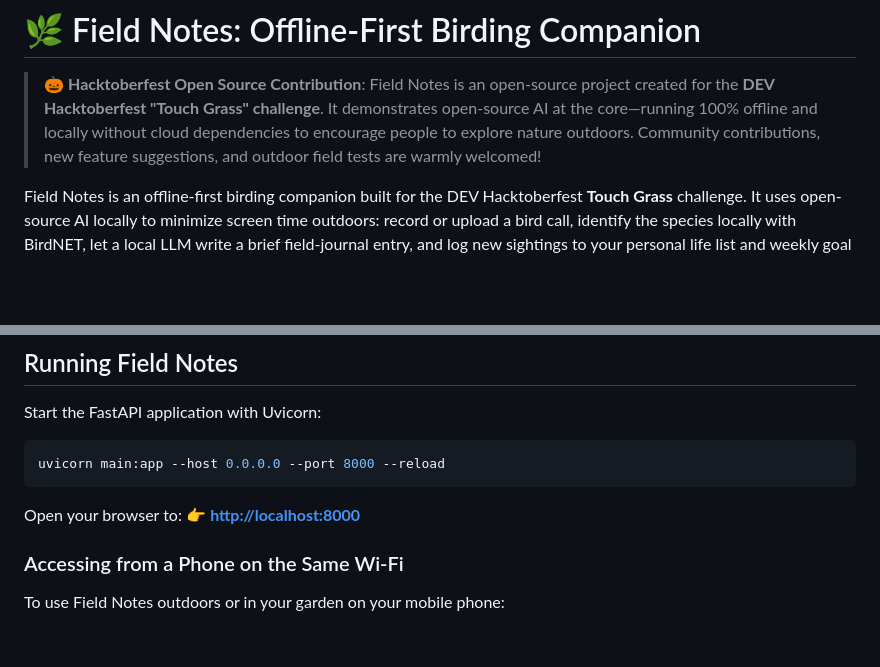
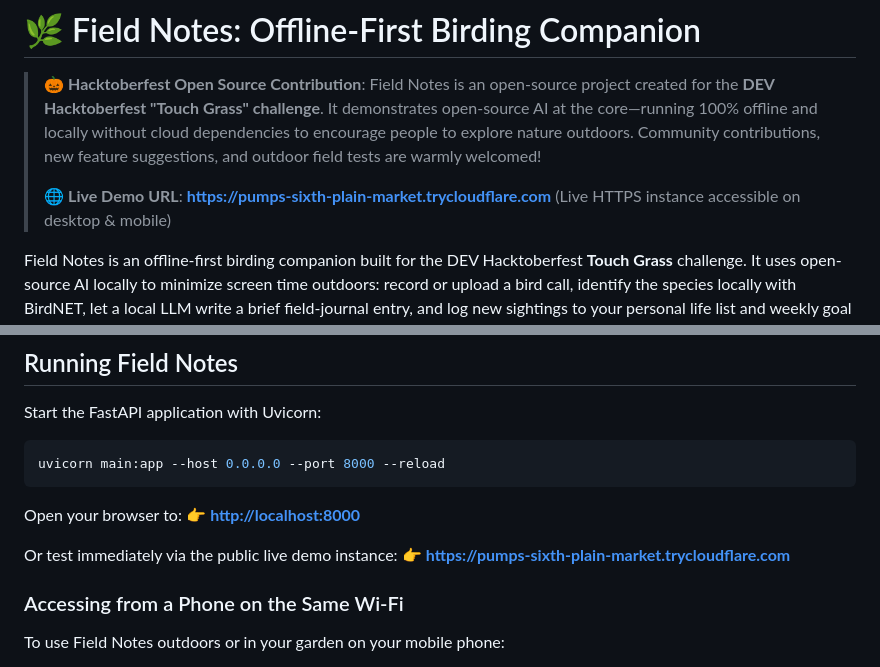
Before and after one commit to saturn-16/FieldNotes, a Markdown page: README.md, 2 parts joined by grey strips. GitHub-like rendering; blank space fills up the shorter version.

Commit message:
Add public live demo link to README

```diff
--- a/README.md
+++ b/README.md
@@ -3,6 +3,9 @@
 
 
 > 🎃 **Hacktoberfest Open Source Contribution**: Field Notes is an open-source project created for the **DEV Hacktoberfest "Touch Grass" challenge**. It demonstrates open-source AI at the core—running 100% offline and locally without cloud dependencies to encourage people to explore nature outdoors. Community contributions, new feature suggestions, and outdoor field tests are warmly welcomed!
+>
+> 🌐 **Live Demo URL**: **[https://pumps-sixth-plain-market.trycloudflare.com](https://pumps-sixth-plain-market.trycloudflare.com)** (Live HTTPS instance accessible on desktop & mobile)
+
 
 Field Notes is an offline-first birding companion built for the DEV Hacktoberfest **Touch Grass** challenge. It uses open-source AI locally to minimize screen time outdoors: record or upload a bird call, identify the species locally with BirdNET, let a local LLM write a brief field-journal entry, and log new sightings to your personal life list and weekly goal tracker.
 
@@ -67,6 +70,10 @@ uvicorn main:app --host 0.0.0.0 --port 8000 --reload
 
 Open your browser to:
 👉 **[http://localhost:8000](http://localhost:8000)**
+
+Or test immediately via the public live demo instance:
+👉 **[https://pumps-sixth-plain-market.trycloudflare.com](https://pumps-sixth-plain-market.trycloudflare.com)**
+
 
 ### Accessing from a Phone on the Same Wi-Fi
 To use Field Notes outdoors or in your garden on your mobile phone:
```
